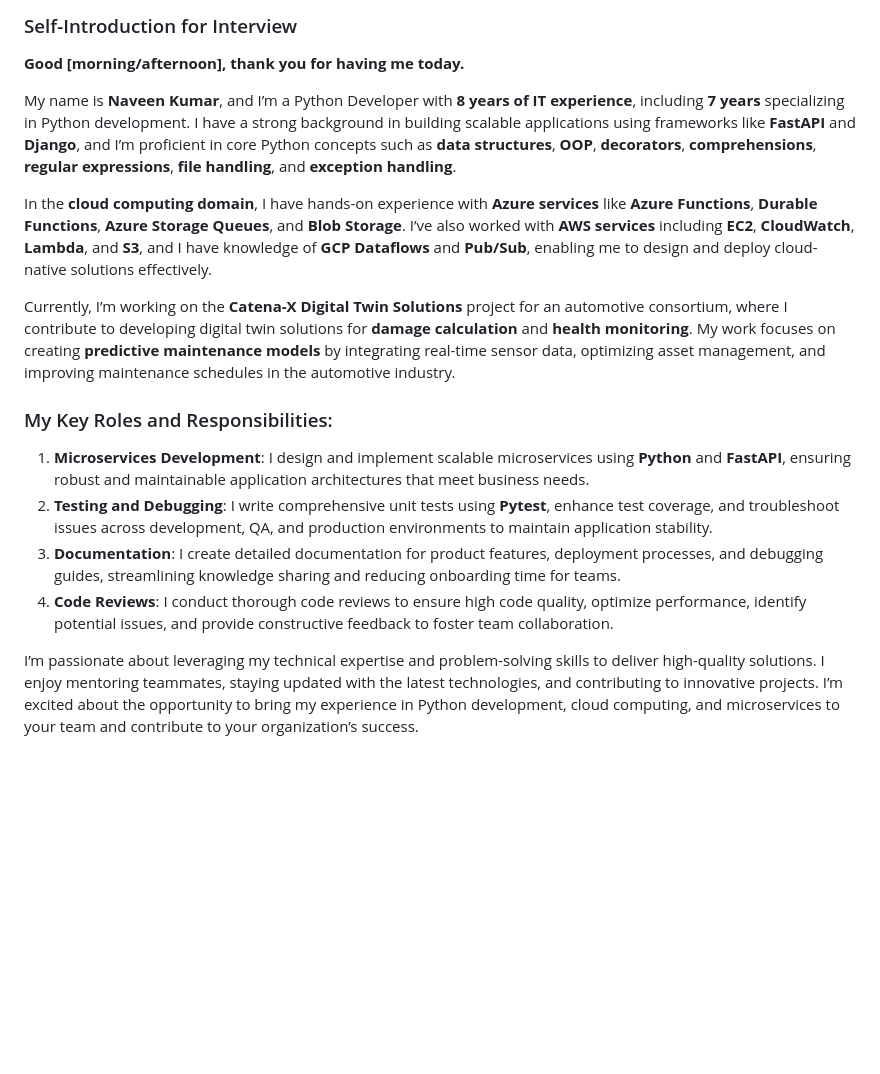
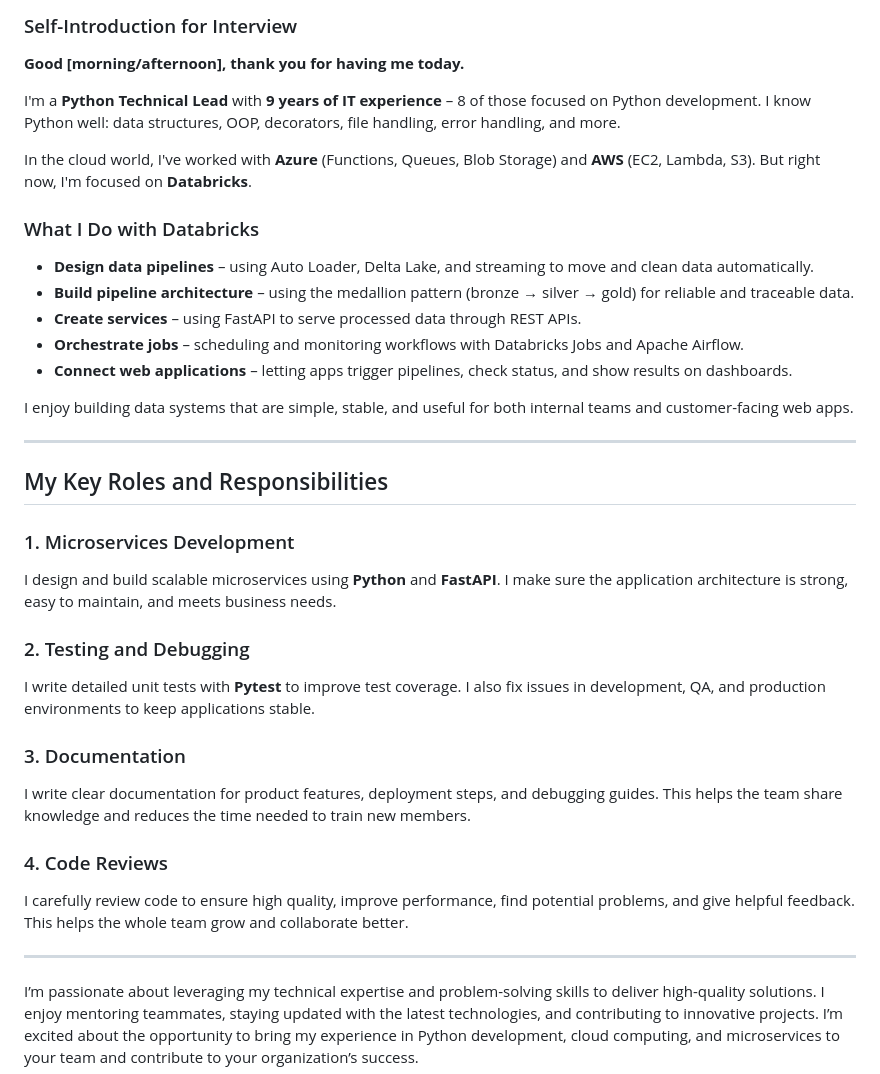
Before and after one commit to knaveenkumar-alpha/py-js-learnings, a Markdown page: PY_learnings/Interviews_tests_2024/self_intro_2025.md, the part around the change. Rendered like a GitHub page; blank space fills up the shorter version.

Commit message:
updated self intro.

```diff
--- a/PY_learnings/Interviews_tests_2024/self_intro_2025.md
+++ b/PY_learnings/Interviews_tests_2024/self_intro_2025.md
@@ -2,17 +2,37 @@
 
 **Good [morning/afternoon], thank you for having me today.**
 
-My name is **Naveen Kumar**, and I’m a Python Developer with **8 years of IT experience**, including **7 years** specializing in Python development. I have a strong background in building scalable applications using frameworks like **FastAPI** and **Django**, and I’m proficient in core Python concepts such as **data structures**, **OOP**, **decorators**, **comprehensions**, **regular expressions**, **file handling**, and **exception handling**.
+I'm a **Python Technical Lead** with **9 years of IT experience** – 8 of those focused on Python development. I know Python well: data structures, OOP, decorators, file handling, error handling, and more.
 
-In the **cloud computing domain**, I have hands-on experience with **Azure services** like **Azure Functions**, **Durable Functions**, **Azure Storage Queues**, and **Blob Storage**. I’ve also worked with **AWS services** including **EC2**, **CloudWatch**, **Lambda**, and **S3**, and I have knowledge of **GCP Dataflows** and **Pub/Sub**, enabling me to design and deploy cloud-native solutions effectively.
+In the cloud world, I've worked with **Azure** (Functions, Queues, Blob Storage) and **AWS** (EC2, Lambda, S3). But right now, I'm focused on **Databricks**.
 
-Currently, I’m working on the **Catena-X Digital Twin Solutions** project for an automotive consortium, where I contribute to developing digital twin solutions for **damage calculation** and **health monitoring**. My work focuses on creating **predictive maintenance models** by integrating real-time sensor data, optimizing asset management, and improving maintenance schedules in the automotive industry.
+### What I Do with Databricks
 
-### My Key Roles and Responsibilities:
-1. **Microservices Development**: I design and implement scalable microservices using **Python** and **FastAPI**, ensuring robust and maintainable application architectures that meet business needs.
-2. **Testing and Debugging**: I write comprehensive unit tests using **Pytest**, enhance test coverage, and troubleshoot issues across development, QA, and production environments to maintain application stability.
-3. **Documentation**: I create detailed documentation for product features, deployment processes, and debugging guides, streamlining knowledge sharing and reducing onboarding time for teams.
-4. **Code Reviews**: I conduct thorough code reviews to ensure high code quality, optimize performance, identify potential issues, and provide constructive feedback to foster team collaboration.
+- **Design data pipelines** – using Auto Loader, Delta Lake, and streaming to move and clean data automatically.
+- **Build pipeline architecture** – using the medallion pattern (bronze → silver → gold) for reliable and traceable data.
+- **Create services** – using FastAPI to serve processed data through REST APIs.
+- **Orchestrate jobs** – scheduling and monitoring workflows with Databricks Jobs and Apache Airflow.
+- **Connect web applications** – letting apps trigger pipelines, check status, and show results on dashboards.
+
+I enjoy building data systems that are simple, stable, and useful for both internal teams and customer-facing web apps.
+
+---
+
+## My Key Roles and Responsibilities
+
+### 1. Microservices Development
+I design and build scalable microservices using **Python** and **FastAPI**. I make sure the application architecture is strong, easy to maintain, and meets business needs.
+
+### 2. Testing and Debugging
+I write detailed unit tests with **Pytest** to improve test coverage. I also fix issues in development, QA, and production environments to keep applications stable.
+
+### 3. Documentation
+I write clear documentation for product features, deployment steps, and debugging guides. This helps the team share knowledge and reduces the time needed to train new members.
+
+### 4. Code Reviews
+I carefully review code to ensure high quality, improve performance, find potential problems, and give helpful feedback. This helps the whole team grow and collaborate better.
+
+---
 
 I’m passionate about leveraging my technical expertise and problem-solving skills to deliver high-quality solutions. I enjoy mentoring teammates, staying updated with the latest technologies, and contributing to innovative projects. I’m excited about the opportunity to bring my experience in Python development, cloud computing, and microservices to your team and contribute to your organization’s success.
 
```
